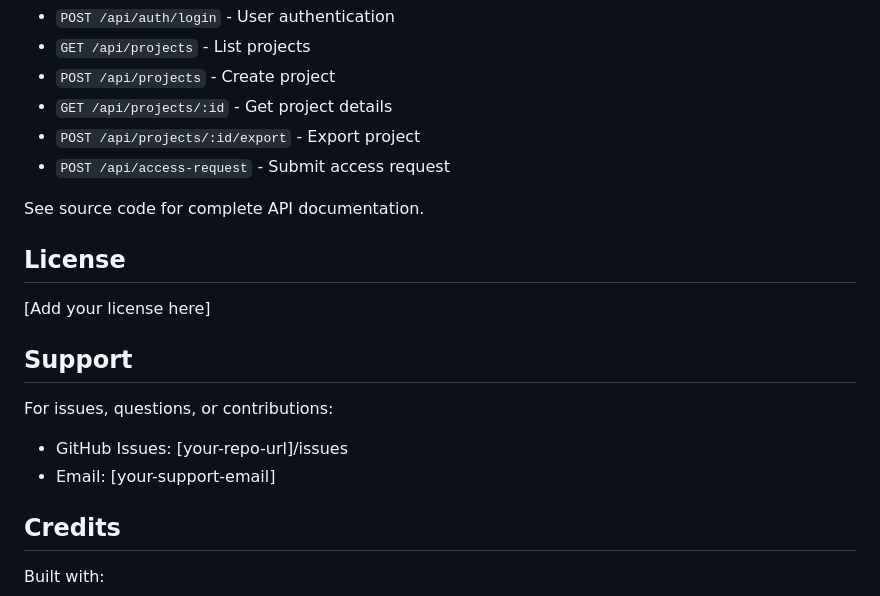
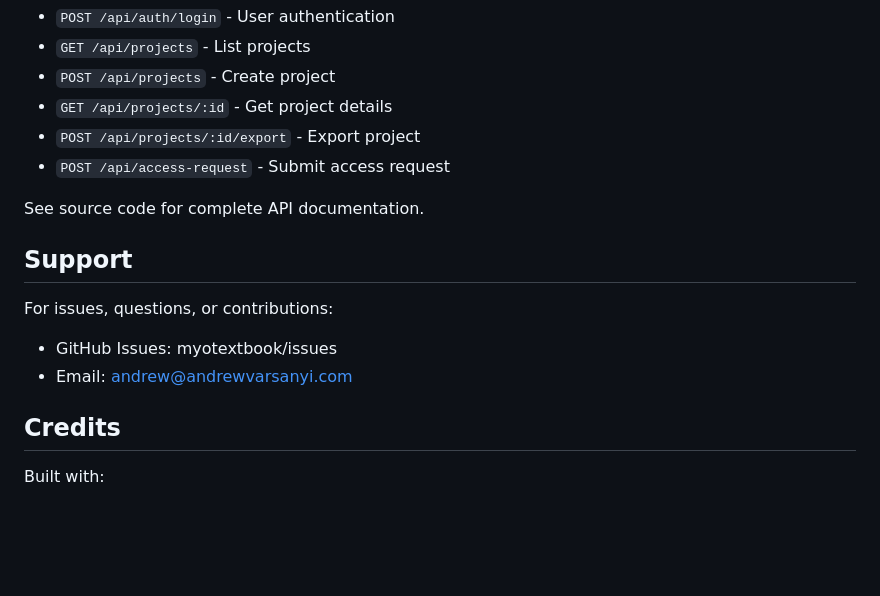
Before and after one commit to andrewtdop/myotextbook, a Markdown page: README.md, the part around the change. Rendered like a GitHub page; blank space fills up the shorter version.

Commit message:
Updated README
Removed license section and updated support contact information.

```diff
--- a/README.md
+++ b/README.md
@@ -306,15 +306,11 @@ Key endpoints for integration:
 
 See source code for complete API documentation.
 
-## License
-
-[Add your license here]
-
 ## Support
 
 For issues, questions, or contributions:
-- GitHub Issues: [your-repo-url]/issues
-- Email: [your-support-email]
+- GitHub Issues: myotextbook/issues
+- Email: andrew@andrewvarsanyi.com
 
 ## Credits
 
```
